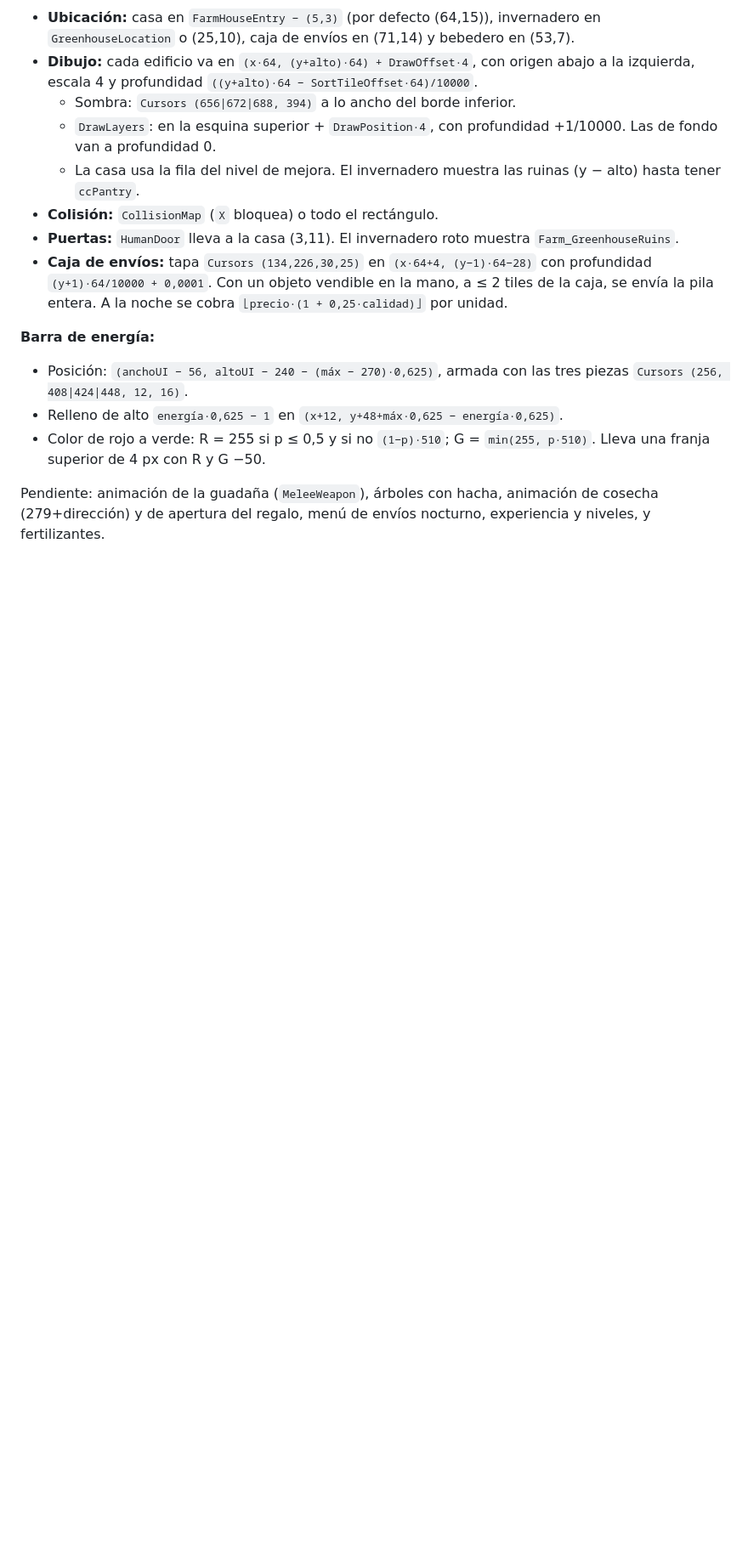
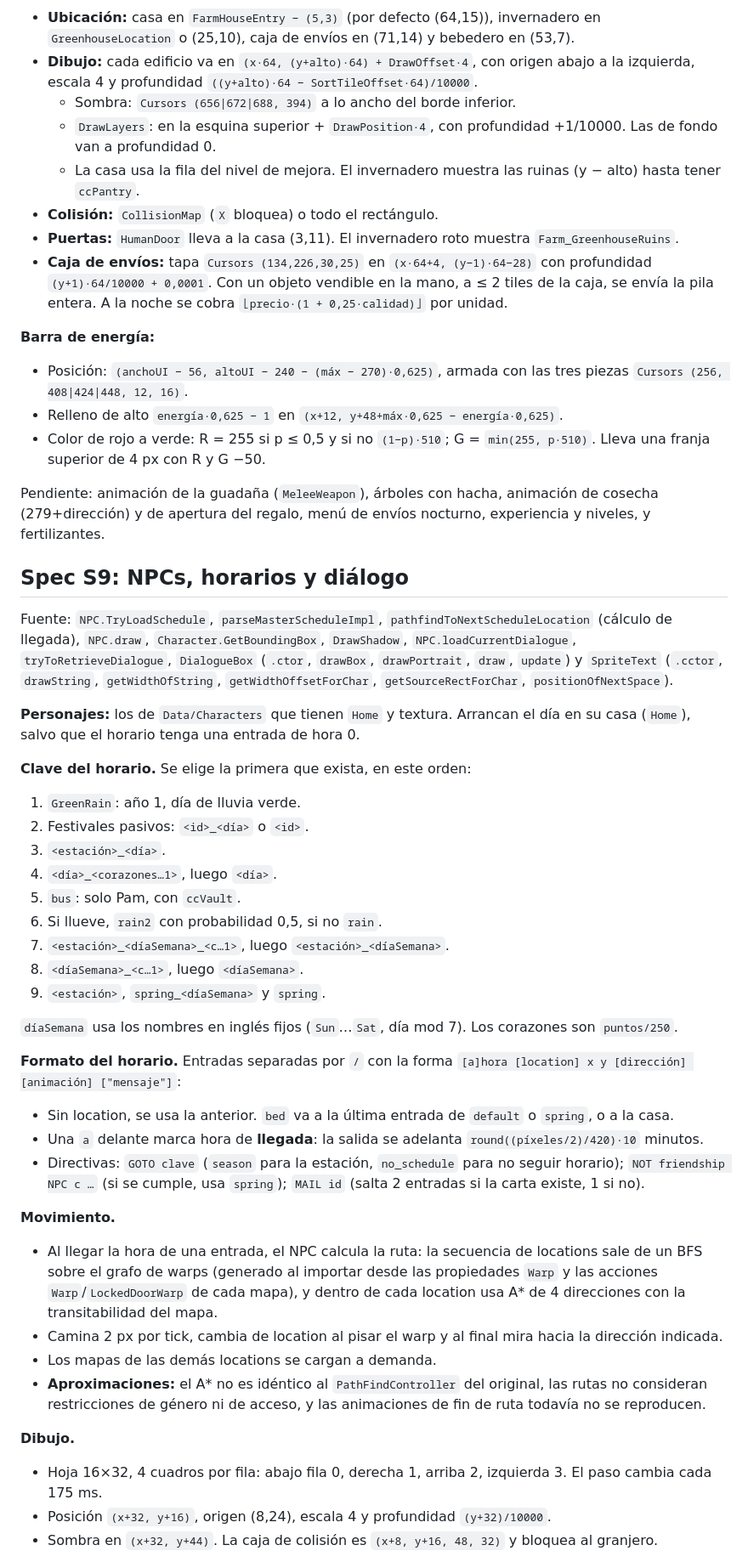
Before and after one commit to greenblueyellowredwater/granjijuego, a Markdown page: docs/ESPEC.md, the part around one of its changes. Shown at 85% size. GitHub-like rendering; blank space fills up the shorter version.

Commit message:
Spec S9: NPCs, horarios y diálogo

```diff
--- a/docs/ESPEC.md
+++ b/docs/ESPEC.md
@@ -536,3 +536,38 @@ Los objetos sueltos rebotan y, a menos de 128 px, vuelan al granjero y entran al
 
 Pendiente: animación de la guadaña (`MeleeWeapon`), árboles con hacha, animación de cosecha (279+dirección) y de apertura del regalo, menú de envíos nocturno, experiencia y niveles, y fertilizantes.
 
+## Spec S9: NPCs, horarios y diálogo
+
+Fuente: `NPC.TryLoadSchedule`, `parseMasterScheduleImpl`, `pathfindToNextScheduleLocation` (cálculo de llegada), `NPC.draw`, `Character.GetBoundingBox`, `DrawShadow`, `NPC.loadCurrentDialogue`, `tryToRetrieveDialogue`, `DialogueBox` (`.ctor`, `drawBox`, `drawPortrait`, `draw`, `update`) y `SpriteText` (`.cctor`, `drawString`, `getWidthOfString`, `getWidthOffsetForChar`, `getSourceRectForChar`, `positionOfNextSpace`).
+
+**Personajes:** los de `Data/Characters` que tienen `Home` y textura. Arrancan el día en su casa (`Home`), salvo que el horario tenga una entrada de hora 0.
+
+**Clave del horario.** Se elige la primera que exista, en este orden:
+1. `GreenRain`: año 1, día de lluvia verde.
+2. Festivales pasivos: `<id>_<día>` o `<id>`.
+3. `<estación>_<día>`.
+4. `<día>_<corazones…1>`, luego `<día>`.
+5. `bus`: solo Pam, con `ccVault`.
+6. Si llueve, `rain2` con probabilidad 0,5, si no `rain`.
+7. `<estación>_<díaSemana>_<c…1>`, luego `<estación>_<díaSemana>`.
+8. `<díaSemana>_<c…1>`, luego `<díaSemana>`.
+9. `<estación>`, `spring_<díaSemana>` y `spring`.
+
+`díaSemana` usa los nombres en inglés fijos (`Sun`…`Sat`, día mod 7). Los corazones son `puntos/250`.
+
+**Formato del horario.** Entradas separadas por `/` con la forma `[a]hora [location] x y [dirección] [animación] ["mensaje"]`:
+- Sin location, se usa la anterior. `bed` va a la última entrada de `default` o `spring`, o a la casa.
+- Una `a` delante marca hora de **llegada**: la salida se adelanta `round((píxeles/2)/420)·10` minutos.
+- Directivas: `GOTO clave` (`season` para la estación, `no_schedule` para no seguir horario); `NOT friendship NPC c …` (si se cumple, usa `spring`); `MAIL id` (salta 2 entradas si la carta existe, 1 si no).
+
+**Movimiento.**
+- Al llegar la hora de una entrada, el NPC calcula la ruta: la secuencia de locations sale de un BFS sobre el grafo de warps (generado al importar desde las propiedades `Warp` y las acciones `Warp`/`LockedDoorWarp` de cada mapa), y dentro de cada location usa A* de 4 direcciones con la transitabilidad del mapa.
+- Camina 2 px por tick, cambia de location al pisar el warp y al final mira hacia la dirección indicada.
+- Los mapas de las demás locations se cargan a demanda.
+- **Aproximaciones:** el A* no es idéntico al `PathFindController` del original, las rutas no consideran restricciones de género ni de acceso, y las animaciones de fin de ruta todavía no se reproducen.
+
+**Dibujo.**
+- Hoja 16×32, 4 cuadros por fila: abajo fila 0, derecha 1, arriba 2, izquierda 3. El paso cambia cada 175 ms.
+- Posición `(x+32, y+16)`, origen (8,24), escala 4 y profundidad `(y+32)/10000`.
+- Sombra en `(x+32, y+44)`. La caja de colisión es `(x+8, y+16, 48, 32)` y bloquea al granjero.
+
```
Also changed, not shown: other parts of docs/ESPEC.md (+25 -1 lines).
